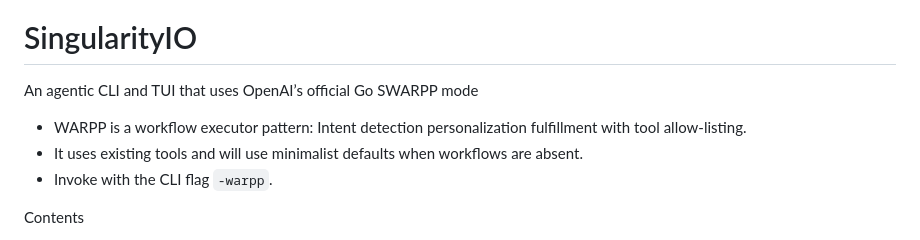
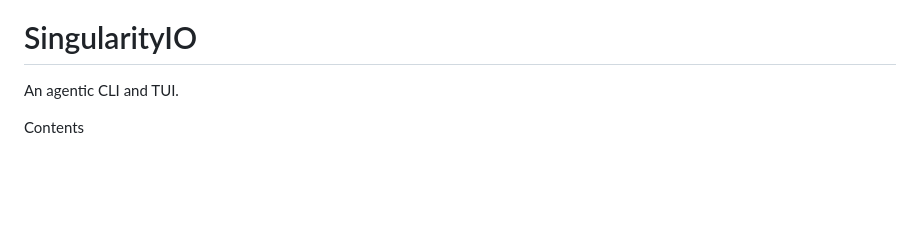
Before and after one commit to intelligencedev/manifold, a Markdown page: README.md, the part around the change. GitHub-like rendering; blank space fills up the shorter version.

Commit message:
fix: simplify project description in README.md

```diff
--- a/README.md
+++ b/README.md
@@ -4,10 +4,7 @@
 
 # SingularityIO
 
-An agentic CLI and TUI that uses OpenAI’s official Go SWARPP mode
-- WARPP is a workflow executor pattern: Intent detection  personalization  fulfillment with tool allow-listing.
-- It uses existing tools and will use minimalist defaults when workflows are absent.
-- Invoke with the CLI flag `-warpp`.
+An agentic CLI and TUI.
 
 Contents
 - About
```
